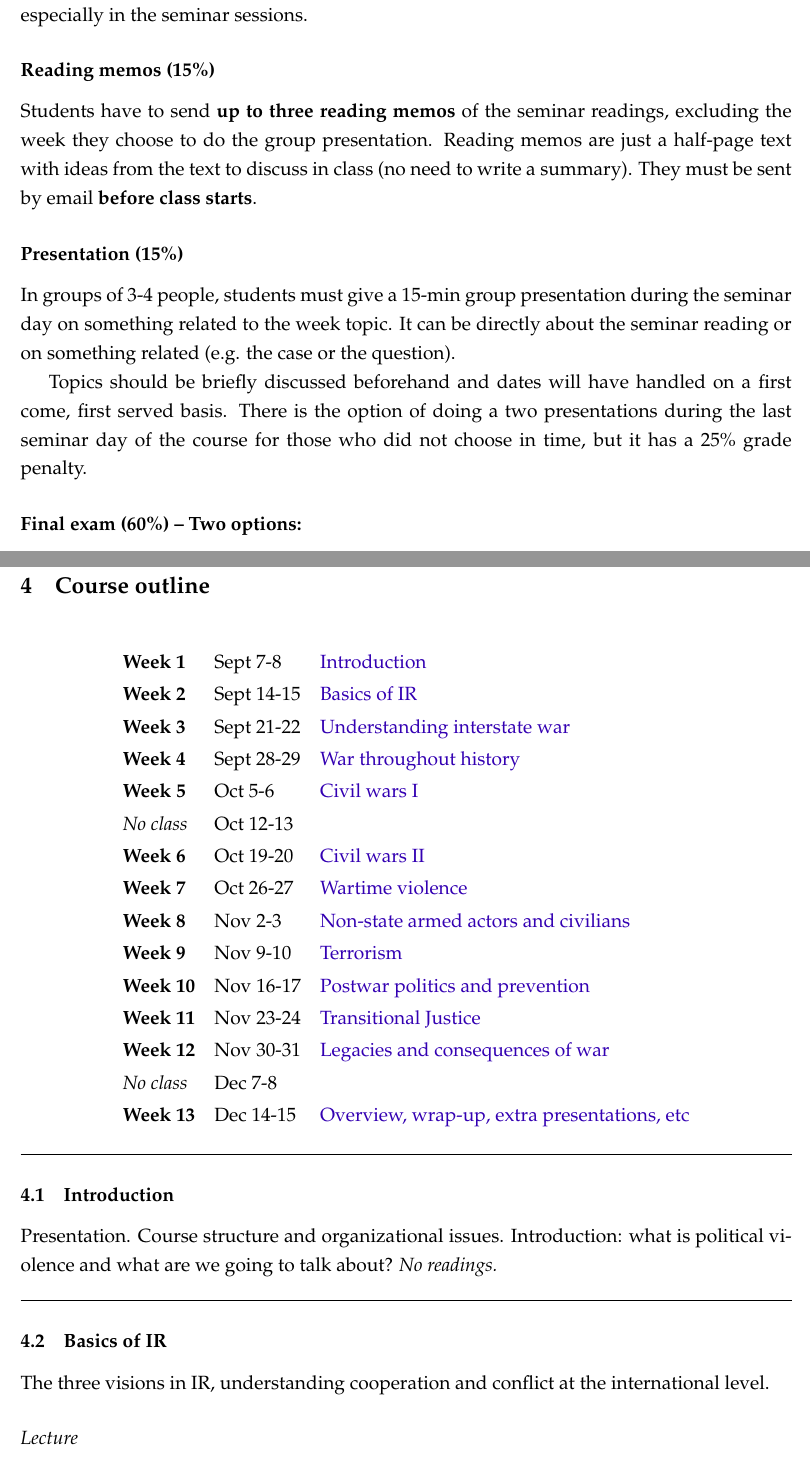
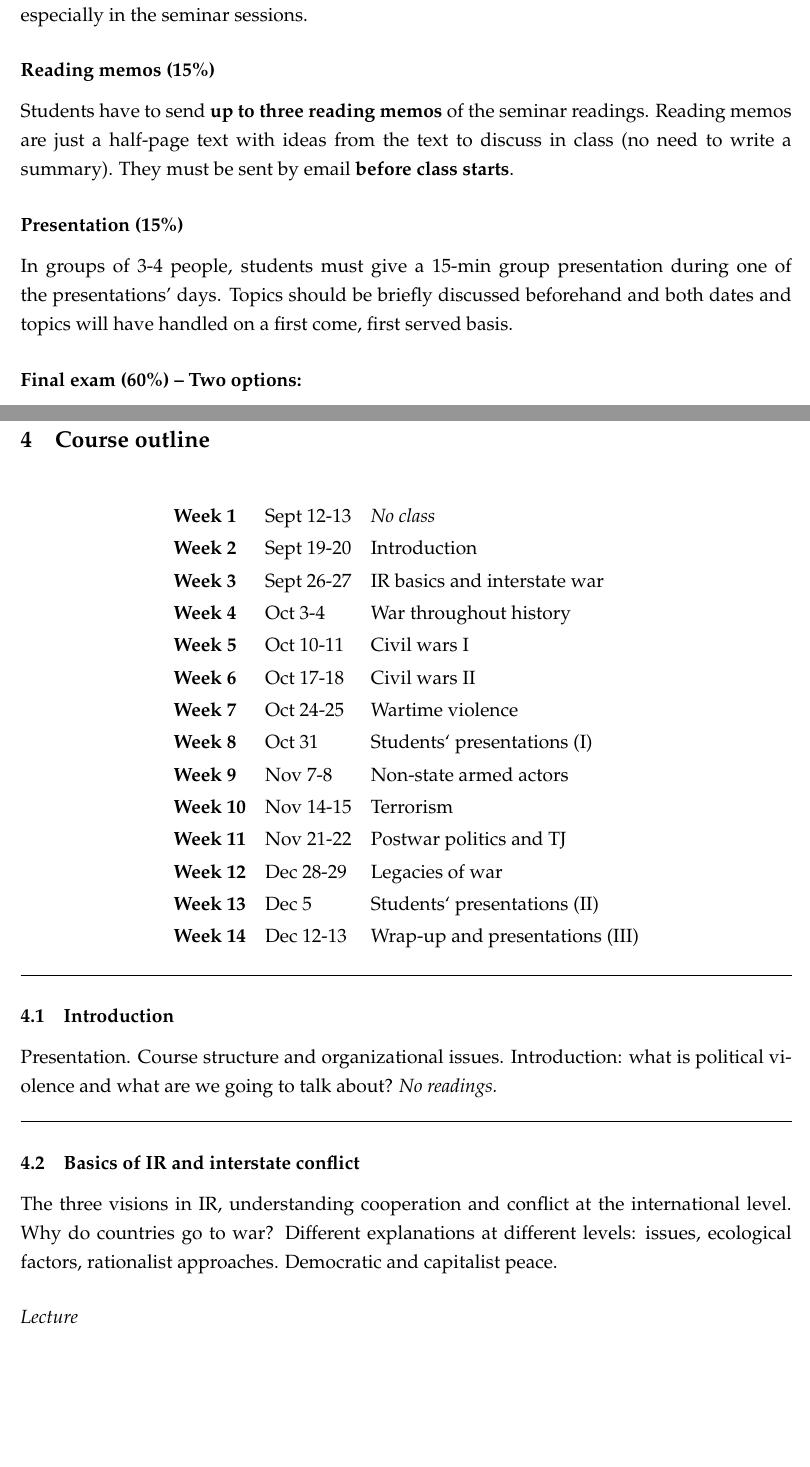
Before and after one commit to franvillamil/syllabi, a LaTeX document (current/syllabus_war_peace_political_violence.tex): two parts of pages 2 and 3 of 7, joined at a grey line, cut so that both start at the same text, the shorter picture padded with empty space. Compiled offline with pdfLaTeX.

Commit message:
autoupdate

```diff
--- a/current/syllabus_war_peace_political_violence.tex
+++ b/current/syllabus_war_peace_political_violence.tex
@@ -79,13 +78,12 @@ Everyone is expected to attend all sessions and be an active participant in the
 
 \subsection*{Reading memos (15\%)}
 
-Students have to send \textbf{up to three reading memos} of the seminar readings, excluding the week they choose to do the group presentation. Reading memos are just a half-page text with ideas from the text to discuss in class (no need to write a summary). They must be sent by email \textbf{before class starts}.
+Students have to send \textbf{up to three reading memos} of the seminar readings. Reading memos are just a half-page text with ideas from the text to discuss in class (no need to write a summary). They must be sent by email \textbf{before class starts}.
 
 \subsection*{Presentation (15\%)}
 
-In groups of 3-4 people, students must give a 15-min group presentation during the seminar day on something related to the week topic. It can be directly about the seminar reading or on something related (e.g. the case or the question).
-
-Topics should be briefly discussed beforehand and dates will have handled on a first come, first served basis. There is the option of doing a two presentations during the last seminar day of the course for those who did not choose in time, but it has a 25\% grade penalty.
+In groups of 3-4 people, students must give a 15-min group presentation during one of the presentations’ days.
+Topics should be briefly discussed beforehand and both dates and topics will have handled on a first come, first served basis.
 
 \subsection*{Final exam (60\%) -- Two options:}
 
@@ -111,39 +109,36 @@ Topics should be briefly discussed beforehand and dates will have handled on a f
   \setstretch{1.4}
 
   \begin{tabular}{lll}
-  % \hline
-    \textbf{Week 1} & Sept 7-8   & \hyperref[intro]{Introduction} \\
-    \textbf{Week 2} & Sept 14-15 & \hyperref[ir_basics]{Basics of IR} \\
-    \textbf{Week 3} & Sept 21-22 & \hyperref[interstate]{Understanding interstate war} \\
-    \textbf{Week 4} & Sept 28-29 & \hyperref[war_history]{War throughout history} \\
-    \textbf{Week 5} & Oct 5-6    & \hyperref[cw1]{Civil wars I} \\
-    \textit{No class} & Oct 12-13  &\\
-    \textbf{Week 6} & Oct 19-20  & \hyperref[cw2]{Civil wars II} \\
-    \textbf{Week 7} & Oct 26-27  & \hyperref[wartime_violence]{Wartime violence} \\
-    \textbf{Week 8} & Nov 2-3    & \hyperref[rebels]{Non-state armed actors and civilians} \\
-    \textbf{Week 9} & Nov 9-10   & \hyperref[rebels]{Terrorism} \\
-    \textbf{Week 10} & Nov 16-17  & \hyperref[terrorism]{Postwar politics and prevention}  \\
-    \textbf{Week 11} & Nov 23-24  & \hyperref[postwar]{Transitional Justice} \\
-    \textbf{Week 12} & Nov 30-31  & \hyperref[tj]{Legacies and consequences of war} \\
-    \textit{No class} & Dec 7-8    &\\
-    \textbf{Week 13} & Dec 14-15  & \hyperref[wrap_up]{Overview, wrap-up, extra presentations, etc} \\
-  % \hline
+  % \hrule
+    \textbf{Week 1} & Sept 12-13 & \textit{No class} \\
+    \textbf{Week 2} & Sept 19-20 & Introduction \\
+    \textbf{Week 3} & Sept 26-27 & IR basics and interstate war \\
+    \textbf{Week 4} & Oct 3-4 & War throughout history \\
+    \textbf{Week 5} & Oct 10-11 & Civil wars I \\
+    \textbf{Week 6} & Oct 17-18 & Civil wars II \\
+    \textbf{Week 7} & Oct 24-25 & Wartime violence \\
+    \textbf{Week 8} & Oct 31 & Students‘ presentations (I) \\
+    \textbf{Week 9} & Nov 7-8 & Non-state armed actors \\
+    \textbf{Week 10} & Nov 14-15 & Terrorism \\
+    \textbf{Week 11} & Nov 21-22 & Postwar politics and TJ \\
+    \textbf{Week 12} & Dec 28-29 & Legacies of war \\
+    \textbf{Week 13} & Dec 5 & Students‘ presentations (II) \\
+    \textbf{Week 14} & Dec 12-13 & Wrap-up and presentations (III) \\
+  % \hrule
   \end{tabular}
 \end{table*}
 
-
-
-\hline % ============================================================
+\hrule % ============================================================
 
 \subsection{Introduction} \label{intro}
 
 Presentation. Course structure and organizational issues. Introduction: what is political violence and what are we going to talk about? \textit{No readings.}\\
 
-\hline % ============================================================
+\hrule % ============================================================
 
-\subsection{Basics of IR}\label{ir_basics}
+\subsection{Basics of IR and interstate conflict}
 
-The three visions in IR, understanding cooperation and conflict at the international level.
+The three visions in IR, understanding cooperation and conflict at the international level. Why do countries go to war? Different explanations at different levels: issues, ecological factors, rationalist approaches. Democratic and capitalist peace.
 
 \subsubsection*{Lecture}
 
```
Also changed, not shown: current/syllabus_war_peace_political_violence.pdf, old/res_design_fall2023.pdf (added), old/wppv_fall2023.pdf (added), current/syllabus_war_peace_political_violence.tex (47 more changed lines).
